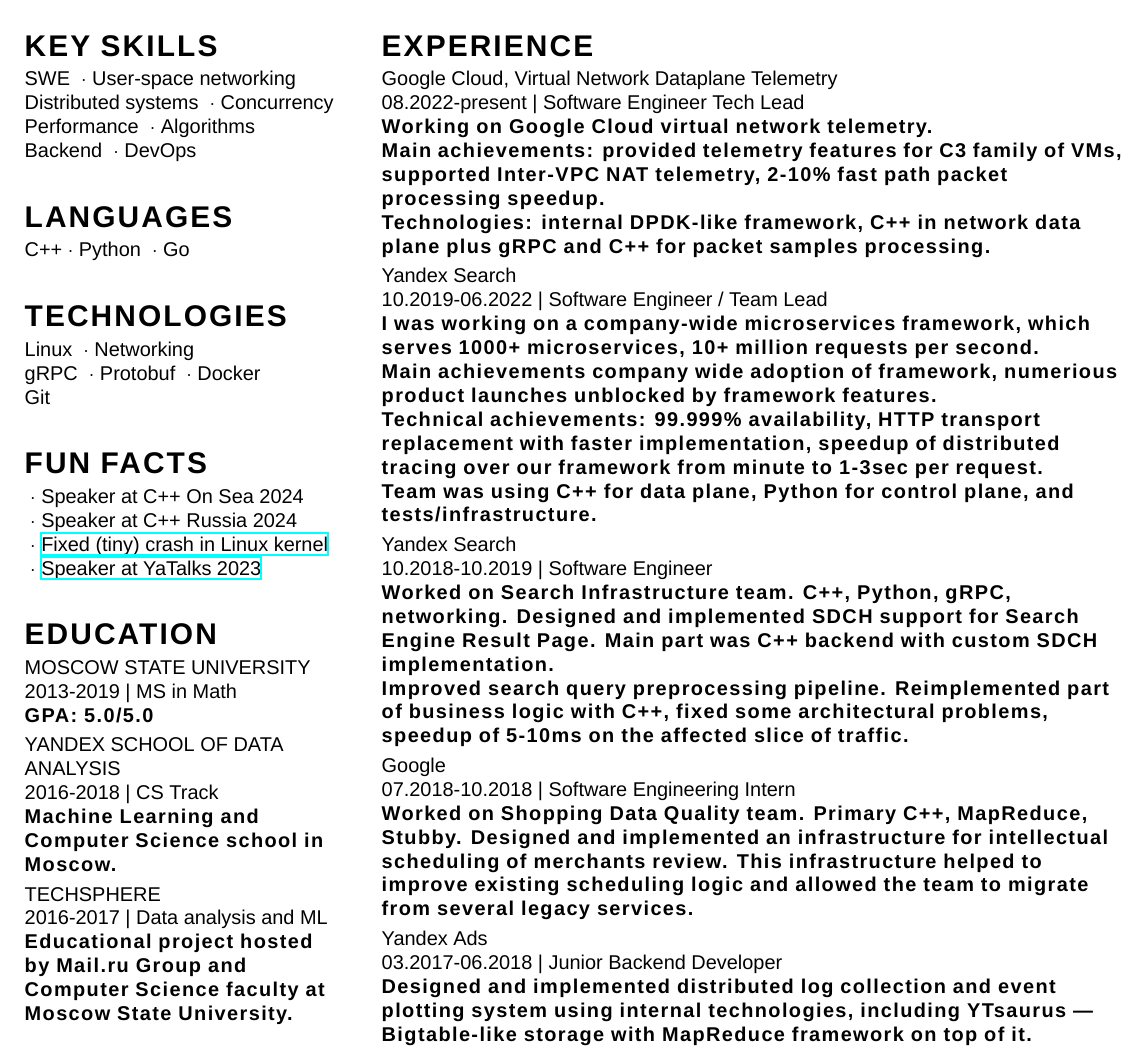
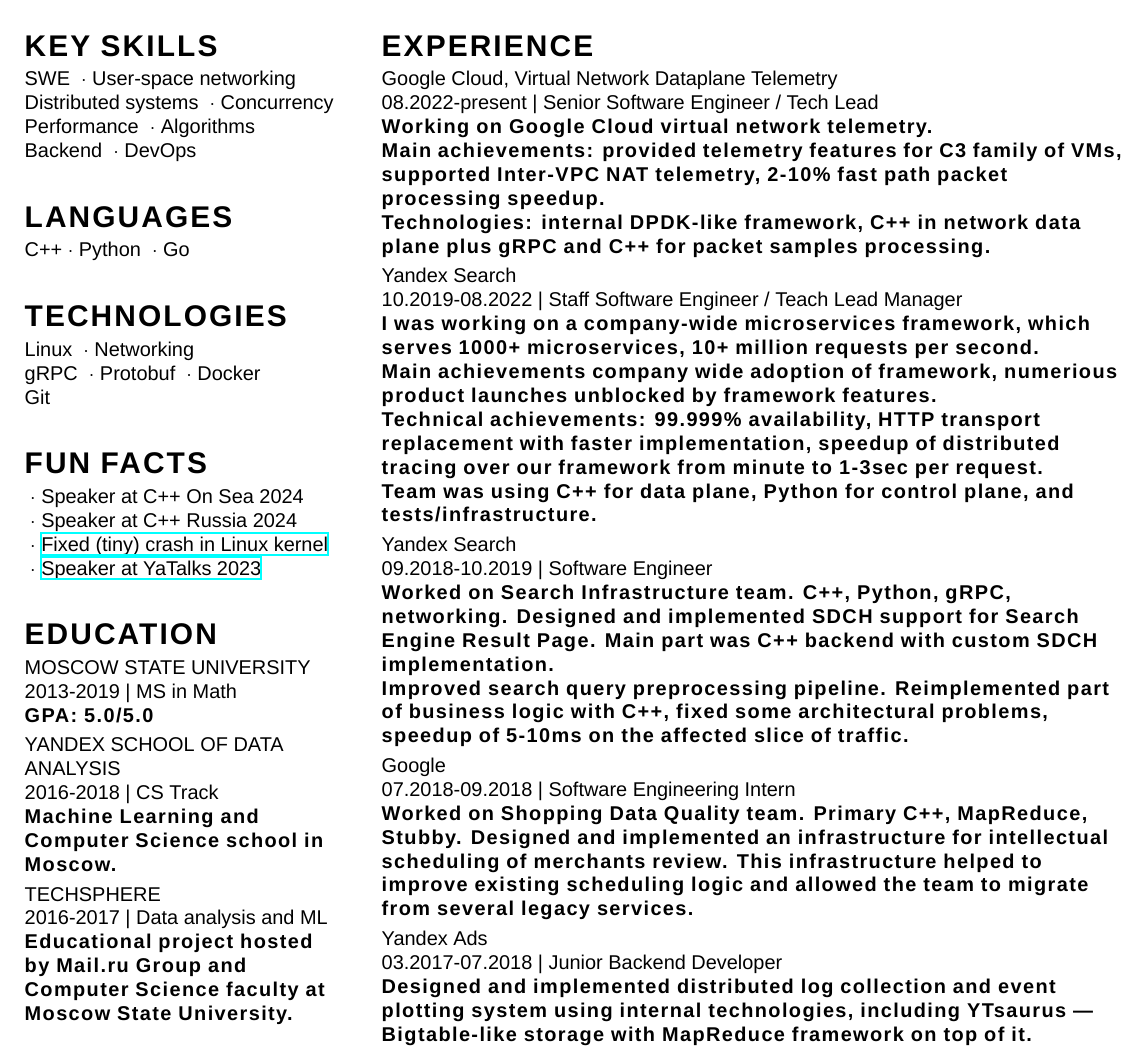
Before and after one commit to feldsherov/cv, a LaTeX CV (cv.tex): part of page 1 of 2, cut so that both start at the same text. Compiled offline with XeLaTeX; a missing font is replaced by an installed copy or a similar font.

Commit message:
polish dates

```diff
--- a/cv.tex
+++ b/cv.tex
@@ -60,12 +60,12 @@
 
 \begin{rightcolumn}
 \begin{cvsection}{EXPERIENCE}
-  \cvinfobox{Google Cloud, Virtual Network Dataplane Telemetry}{ 08.2022-present | Software Engineer Tech Lead}
+  \cvinfobox{Google Cloud, Virtual Network Dataplane Telemetry}{ 08.2022-present | Senior Software Engineer / Tech Lead}
   {Working on Google Cloud virtual network telemetry. \\
   Main achievements: provided telemetry features for C3 family of VMs, supported Inter-VPC NAT telemetry, 2-10\% fast path packet processing speedup. \\
   Technologies: internal DPDK-like framework, C++ in network data plane plus gRPC and C++ for packet samples processing.}
 
-  \cvinfobox{Yandex Search}{ 10.2019-06.2022 | Software Engineer / Team Lead}
+  \cvinfobox{Yandex Search}{ 10.2019-08.2022 | Staff Software Engineer / Teach Lead Manager}
   {I was working on a company-wide microservices framework, which serves
   1000+ microservices, 10+ million requests per second.\\
   Main achievements company wide adoption of framework,
@@ -75,19 +75,19 @@
   framework from minute to 1-3sec per request. \\
   Team was using C++ for data plane, Python for control plane, and tests/infrastructure.}
 
-  \cvinfobox{Yandex Search}{ 10.2018-10.2019 | Software Engineer}
+  \cvinfobox{Yandex Search}{ 09.2018-10.2019 | Software Engineer}
   {Worked on Search Infrastructure team. C++, Python, gRPC, networking.
   Designed and implemented SDCH support for Search Engine Result Page.
   Main part was C++ backend with custom SDCH implementation.\\
   Improved search query preprocessing pipeline. Reimplemented part of business logic with C++,
   fixed some architectural problems, speedup of 5-10ms on the affected slice of traffic.}
 
-  \cvinfobox{Google}{07.2018-10.2018 | Software Engineering Intern}
+  \cvinfobox{Google}{07.2018-09.2018 | Software Engineering Intern}
   {Worked on Shopping Data Quality team. Primary C++, MapReduce, Stubby.
    Designed and implemented an infrastructure for intellectual scheduling of merchants review. This infrastructure helped to improve existing scheduling logic
    and allowed the team to migrate from several legacy services.}
 
-   \cvinfobox{Yandex Ads}{03.2017-06.2018 | Junior Backend Developer}
+   \cvinfobox{Yandex Ads}{03.2017-07.2018 | Junior Backend Developer}
   {Designed and implemented distributed log collection and event
    plotting system using internal technologies, including YTsaurus — Bigtable-like
    storage with MapReduce framework on top of it. \\
```
Also changed, not shown: cv.pdf.
